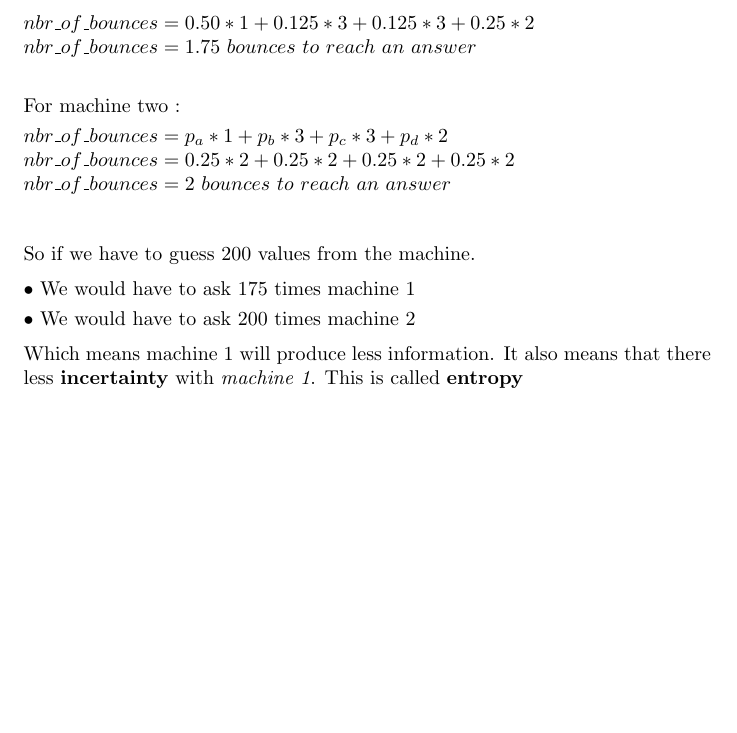
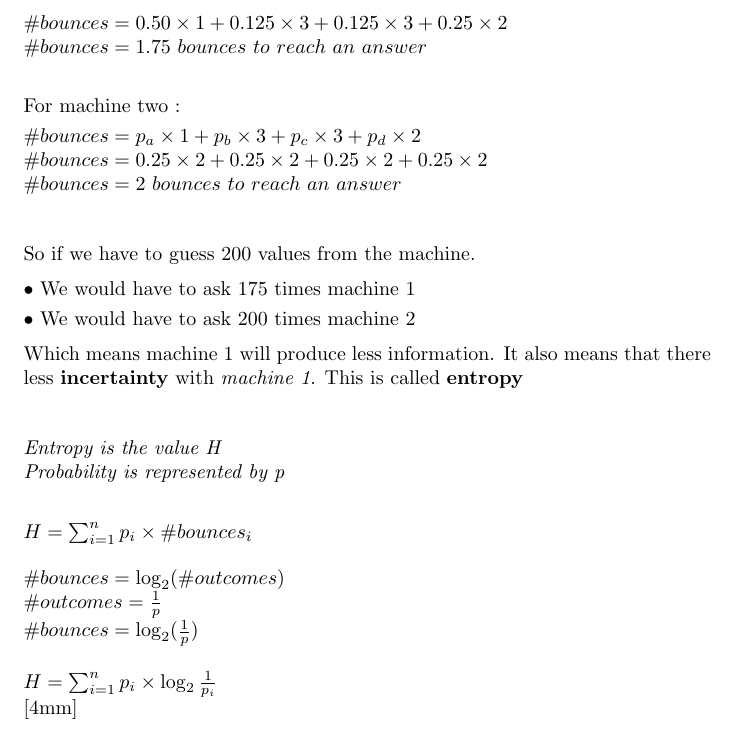
Before and after one commit to JeffLabonte/Machine-Learning-Notes, a LaTeX document (Decision Tree/decision_tree.tex): part of page 3 of 3, cut at the place of the change, the shorter picture padded with empty space. Compiled offline with pdfLaTeX.

Commit message:
Add ressource in the README.md. Complete part of Entropy

```diff
--- a/Decision Tree/decision_tree.tex
+++ b/Decision Tree/decision_tree.tex
@@ -64,9 +64,9 @@
     For machine one :\\
     [1mm]
     \begin{math}
-      nbr\_of\_bounces = p_a * 1 + p_b * 3 + p_c * 3 + p_d * 2\\
-      nbr\_of\_bounces = 0.50 * 1 + 0.125 * 3 + 0.125 * 3 + 0.25 * 2\\
-      nbr\_of\_bounces = 1.75\ bounces\ to\ reach\ an\ answer
+      \#bounces = p_a \times 1 + p_b \times 3 + p_c \times 3 + p_d \times 2\\
+      \#bounces = 0.50 \times 1 + 0.125 \times 3 + 0.125 \times 3 + 0.25 \times 2\\
+      \#bounces = 1.75\ bounces\ to\ reach\ an\ answer
     \end{math}
     \\
     [2mm]
@@ -74,9 +74,9 @@
     For machine two :\\
     [1mm]
     \begin{math}
-      nbr\_of\_bounces = p_a * 1 + p_b * 3 + p_c * 3 + p_d * 2\\
-      nbr\_of\_bounces = 0.25 * 2 + 0.25 * 2 + 0.25 * 2 + 0.25 * 2\\
-      nbr\_of\_bounces = 2\ bounces\ to\ reach\ an\ answer
+      \#bounces = p_a \times 1 + p_b \times 3 + p_c \times 3 + p_d \times 2\\
+      \#bounces = 0.25 \times 2 + 0.25 \times 2 + 0.25 \times 2 + 0.25 \times 2\\
+      \#bounces = 2\ bounces\ to\ reach\ an\ answer
     \end{math}
     \\
     [4mm]
@@ -89,5 +89,22 @@
     [2mm]
     Which means machine 1 will produce less information. It also means
     that there less \textbf{incertainty} with \textit{machine 1}. This is called \textbf{entropy}
-
+    \\
+    [4mm]
+    \\
+    \textit{Entropy is the value H}\\
+    \textit{Probability is represented by p}
+    \\
+    [2mm]
+    \\
+    \begin{math}
+      H=\sum_{i=1}^np_i\times\#bounces_i\\
+      [4mm]
+      \#bounces=\log_2(\#outcomes)\\
+      \#outcomes=\frac{1}{p}\\
+      \#bounces = \log_2(\frac{1}{p})\\
+      [4mm]
+      H=\sum_{i=1}^np_i\times\log_2\frac{1}{p_i}\\
+    \end{math}
+    [4mm]
 \end{document}
```
Also changed, not shown: Decision Tree/decision_tree.pdf, README.md.
